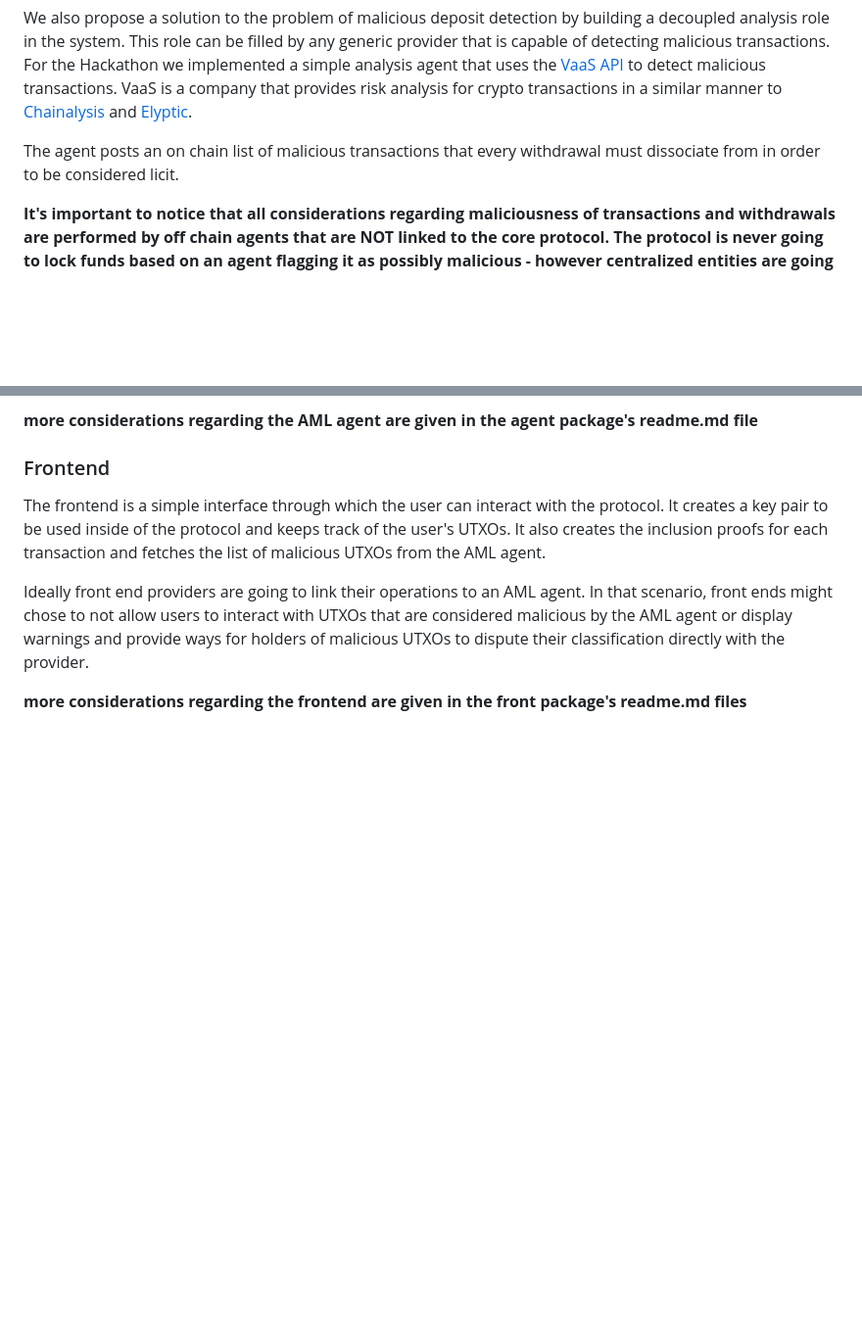
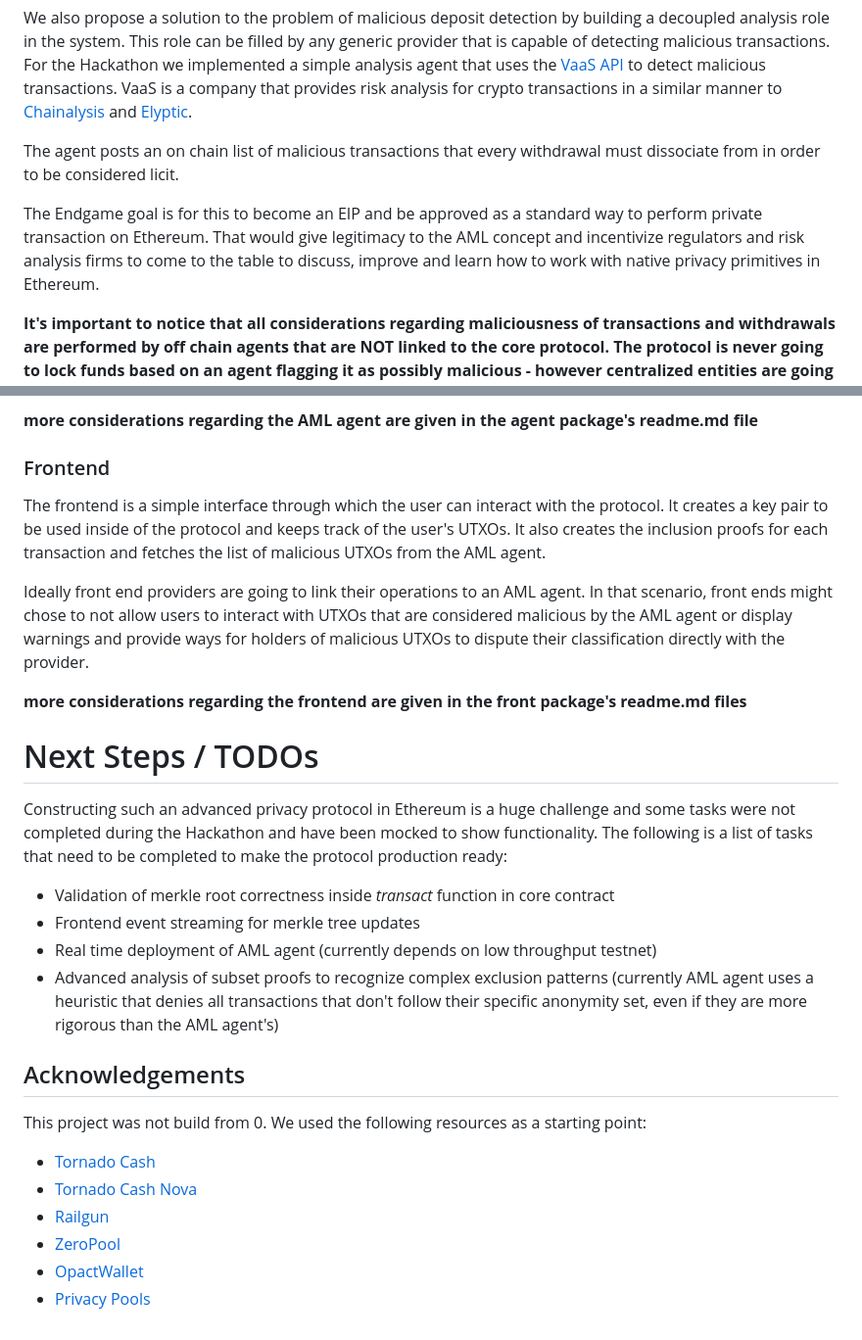
Before and after one commit to veigajoao/compliant-privacy, a Markdown page: README.md, 2 parts joined by grey strips. Shown at 98% size. Drawn GitHub-style; blank space fills up the shorter version.

Commit message:
improve readme

```diff
--- a/README.md
+++ b/README.md
@@ -23,6 +23,8 @@ We propose a solution that combines the best of both worlds: a decentralized and
 We also propose a solution to the problem of malicious deposit detection by building a decoupled analysis role in the system. This role can be filled by any generic provider that is capable of detecting malicious transactions. For the Hackathon we implemented a simple analysis agent that uses the [VaaS API](https://www.vaas.live/) to detect malicious transactions. VaaS is a company that provides risk analysis for crypto transactions in a similar manner to [Chainalysis](https://www.chainalysis.com/) and [Elyptic](https://www.elliptic.co/).
 
 The agent posts an on chain list of malicious transactions that every withdrawal must dissociate from in order to be considered licit.
+
+The Endgame goal is for this to become an EIP and be approved as a standard way to perform private transaction on Ethereum. That would give legitimacy to the AML concept and incentivize regulators and risk analysis firms to come to the table to discuss, improve and learn how to work with native privacy primitives in Ethereum.
 
 **It's important to notice that all considerations regarding maliciousness of transactions and withdrawals are performed by off chain agents that are NOT linked to the core protocol. The protocol is never going to lock funds based on an agent flagging it as possibly malicious - however centralized entities are going to chose not to interact with those funds based on their bad risk score**
 
@@ -80,3 +82,21 @@ The frontend is a simple interface through which the user can interact with the
 Ideally front end providers are going to link their operations to an AML agent. In that scenario, front ends might chose to not allow users to interact with UTXOs that are considered malicious by the AML agent or display warnings and provide ways for holders of malicious UTXOs to dispute their classification directly with the provider.
 
 **more considerations regarding the frontend are given in the front package's readme.md files**
+
+# Next Steps / TODOs
+
+Constructing such an advanced privacy protocol in Ethereum is a huge challenge and some tasks were not completed during the Hackathon and have been mocked to show functionality. The following is a list of tasks that need to be completed to make the protocol production ready:
+- Validation of merkle root correctness inside *transact* function in core contract
+- Frontend event streaming for merkle tree updates
+- Real time deployment of AML agent (currently depends on low throughput testnet)
+- Advanced analysis of subset proofs to recognize complex exclusion patterns (currently AML agent uses a heuristic that denies all transactions that don't follow their specific anonymity set, even if they are more rigorous than the AML agent's)
+
+## Acknowledgements
+
+This project was not build from 0. We used the following resources as a starting point:
+- [Tornado Cash](https://github.com/tornadocash)
+- [Tornado Cash Nova](https://github.com/tornadocash/tornado-nova)
+- [Railgun](https://github.com/Railgun-Privacy/contract)
+- [ZeroPool](https://github.com/zeropoolnetwork)
+- [OpactWallet](https://github.com/opact-protocol)
+- [Privacy Pools](https://github.com/ameensol/privacy-pools)
```
